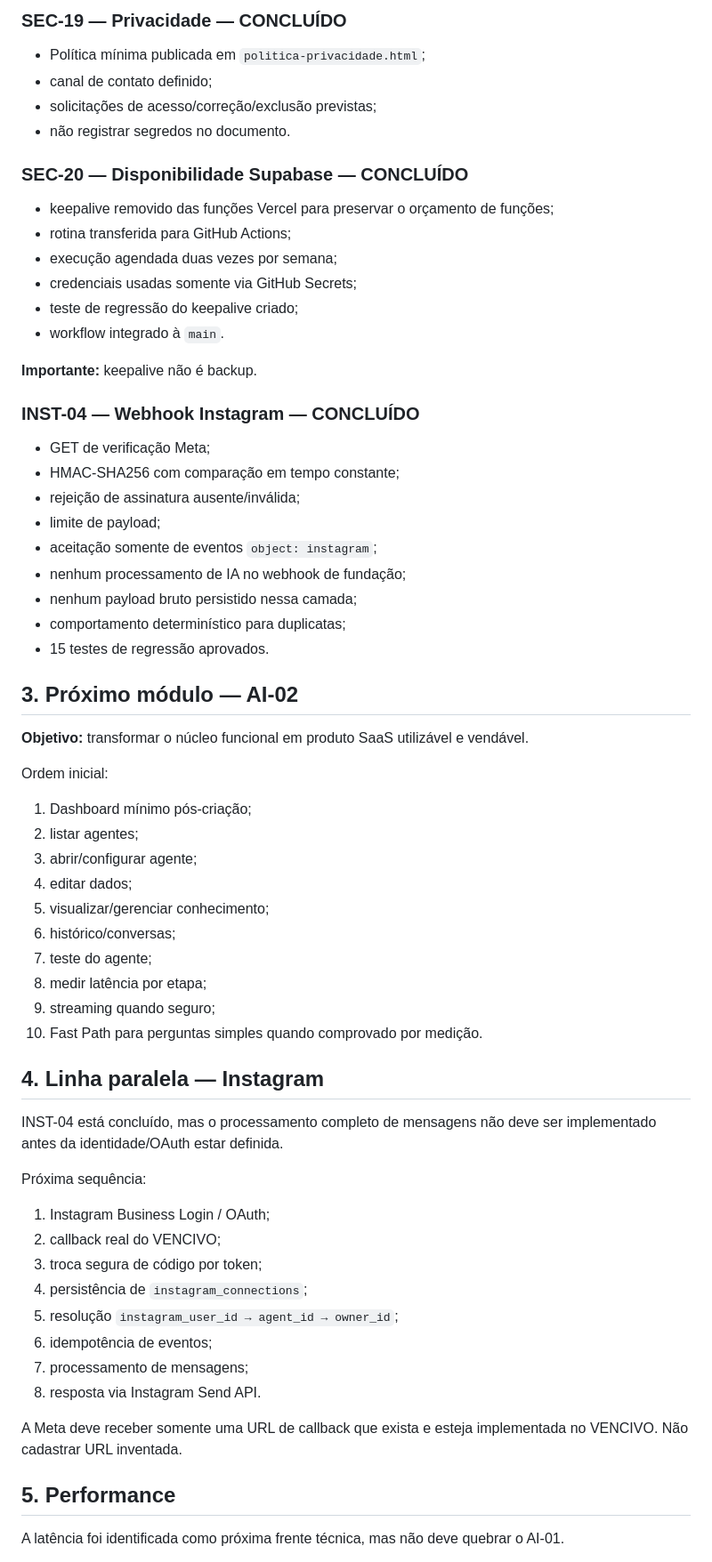
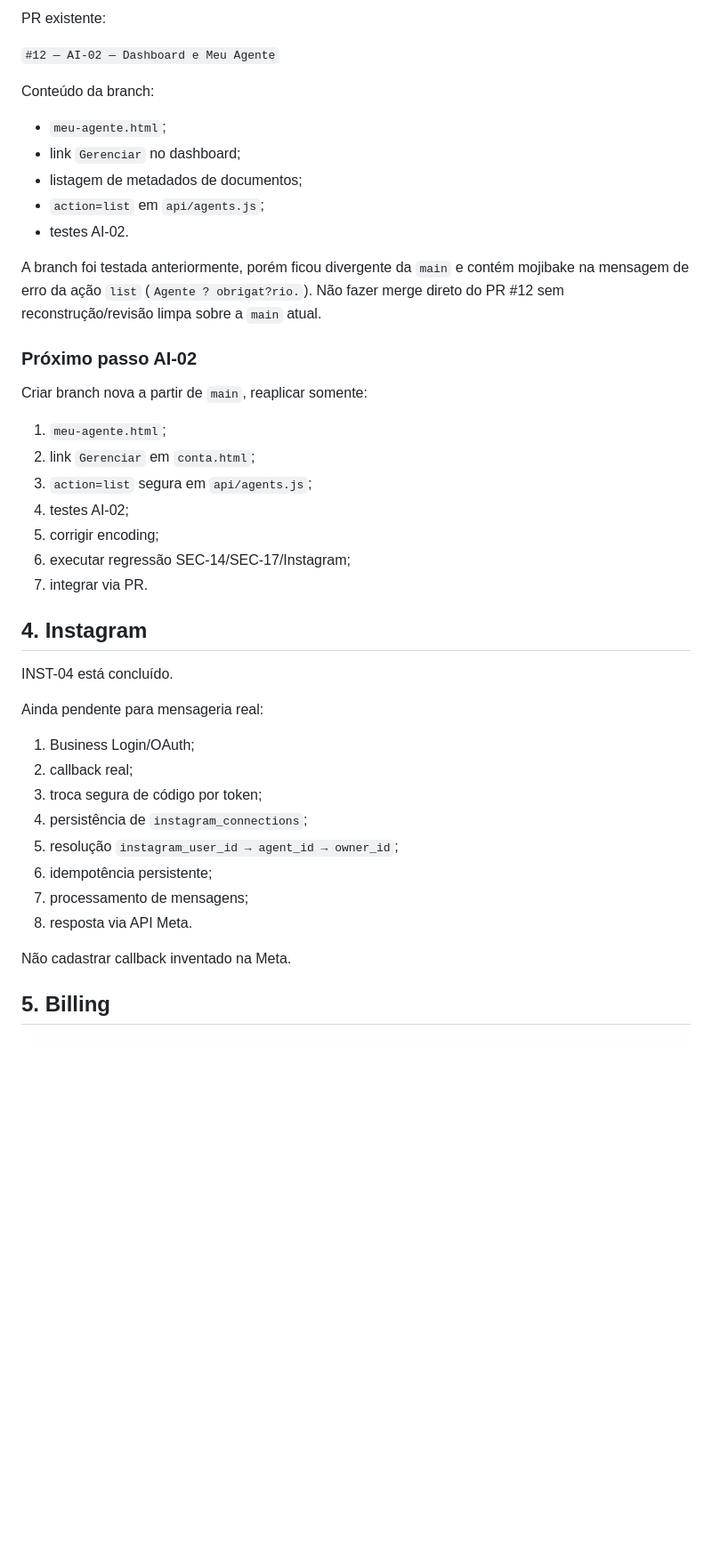
Before and after one commit to demaisj24/jr-solucoes-digitais, a Markdown page: VENCIVO-MASTER-STATE.md, the part around one of its changes. Shown at 89% size. Drawn GitHub-style; blank space fills up the shorter version.

Commit message:
OPS-01: alinhar estado mestre com produção atual

```diff
--- a/VENCIVO-MASTER-STATE.md
+++ b/VENCIVO-MASTER-STATE.md
@@ -69,61 +56,46 @@ Integração:
 
-### SEC-19 — Privacidade — CONCLUÍDO
-- Política mínima publicada em `politica-privacidade.html`;
-- canal de contato definido;
-- solicitações de acesso/correção/exclusão previstas;
-- não registrar segredos no documento.
+PR existente:
 
-### SEC-20 — Disponibilidade Supabase — CONCLUÍDO
-- keepalive removido das funções Vercel para preservar o orçamento de funções;
-- rotina transferida para GitHub Actions;
-- execução agendada duas vezes por semana;
-- credenciais usadas somente via GitHub Secrets;
-- teste de regressão do keepalive criado;
-- workflow integrado à `main`.
+`#12 — AI-02 — Dashboard e Meu Agente`
 
-**Importante:** keepalive não é backup.
+Conteúdo da branch:
 
-### INST-04 — Webhook Instagram — CONCLUÍDO
-- GET de verificação Meta;
-- HMAC-SHA256 com comparação em tempo constante;
-- rejeição de assinatura ausente/inválida;
-- limite de payload;
-- aceitação somente de eventos `object: instagram`;
-- nenhum processamento de IA no webhook de fundação;
-- nenhum payload bruto persistido nessa camada;
-- comportamento determinístico para duplicatas;
-- 15 testes de regressão aprovados.
+- `meu-agente.html`;
+- link `Gerenciar` no dashboard;
+- listagem de metadados de documentos;
+- `action=list` em `api/agents.js`;
+- testes AI-02.
 
-## 3. Próximo módulo — AI-02
-**Objetivo:** transformar o núcleo funcional em produto SaaS utilizável e vendável.
+A branch foi testada anteriormente, porém ficou divergente da `main` e contém mojibake na mensagem de erro da ação `list` (`Agente ? obrigat?rio.`). Não fazer merge direto do PR #12 sem reconstrução/revisão limpa sobre a `main` atual.
 
-Ordem inicial:
-1. Dashboard mínimo pós-criação;
-2. listar agentes;
-3. abrir/configurar agente;
-4. editar dados;
-5. visualizar/gerenciar conhecimento;
-6. histórico/conversas;
-7. teste do agente;
-8. medir latência por etapa;
-9. streaming quando seguro;
-10. Fast Path para perguntas simples quando comprovado por medição.
+### Próximo passo AI-02
 
-## 4. Linha paralela — Instagram
-INST-04 está concluído, mas o processamento completo de mensagens não deve ser implementado antes da identidade/OAuth estar definida.
+Criar branch nova a partir de `main`, reaplicar somente:
 
-Próxima sequência:
-1. Instagram Business Login / OAuth;
-2. callback real do VENCIVO;
+1. `meu-agente.html`;
+2. link `Gerenciar` em `conta.html`;
+3. `action=list` segura em `api/agents.js`;
+4. testes AI-02;
+5. corrigir encoding;
+6. executar regressão SEC-14/SEC-17/Instagram;
+7. integrar via PR.
+
+## 4. Instagram
+
+INST-04 está concluído.
+
+Ainda pendente para mensageria real:
+
+1. Business Login/OAuth;
+2. callback real;
 3. troca segura de código por token;
 4. persistência de `instagram_connections`;
 5. resolução `instagram_user_id → agent_id → owner_id`;
-6. idempotência de eventos;
+6. idempotência persistente;
 7. processamento de mensagens;
-8. resposta via Instagram Send API.
+8. resposta via API Meta.
 
-A Meta deve receber somente uma URL de callback que exista e esteja implementada no VENCIVO. Não cadastrar URL inventada.
+Não cadastrar callback inventado na Meta.
 
-## 5. Performance
-A latência foi identificada como próxima frente técnica, mas não deve quebrar o AI-01.
+## 5. Billing
 
```
Also changed, not shown: other parts of VENCIVO-MASTER-STATE.md (+130 -104 lines).
